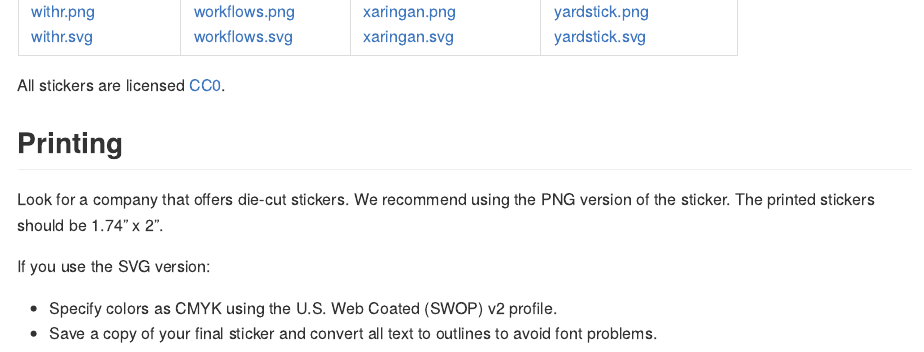
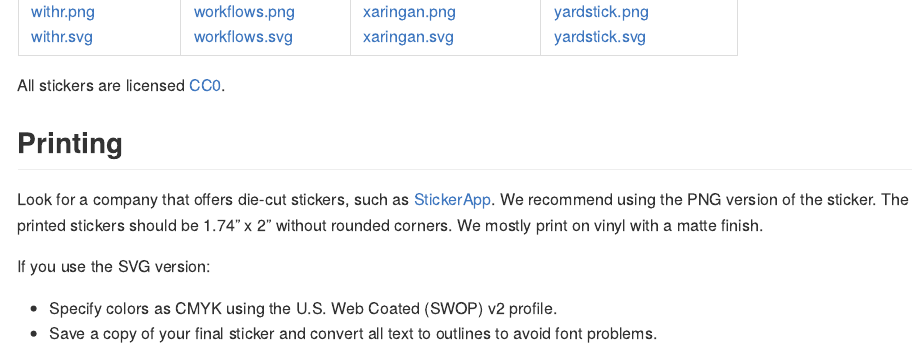
Before and after one commit to rstudio/hex-stickers, an R Markdown document (README.Rmd): the page in a window 1100 px wide, from 6200 px down. The pictures show the output file README.md that the author committed with the source, drawn offline in the style of GitHub.

Commit message:
add more detail to printing section (#126)

```diff
--- a/README.Rmd
+++ b/README.Rmd
@@ -46,7 +46,7 @@ All stickers are licensed [CC0](LICENSE.md).
 
 ## Printing
 
-Look for a company that offers die-cut stickers. We recommend using the PNG version of the sticker. The printed stickers should be 1.74" x 2".
+Look for a company that offers die-cut stickers, such as [StickerApp](https://stickerapp.com/). We recommend using the PNG version of the sticker. The printed stickers should be 1.74" x 2" without rounded corners. We mostly print on vinyl with a matte finish.
 
 If you use the SVG version:
 
```
Also changed, not shown: README.md.
